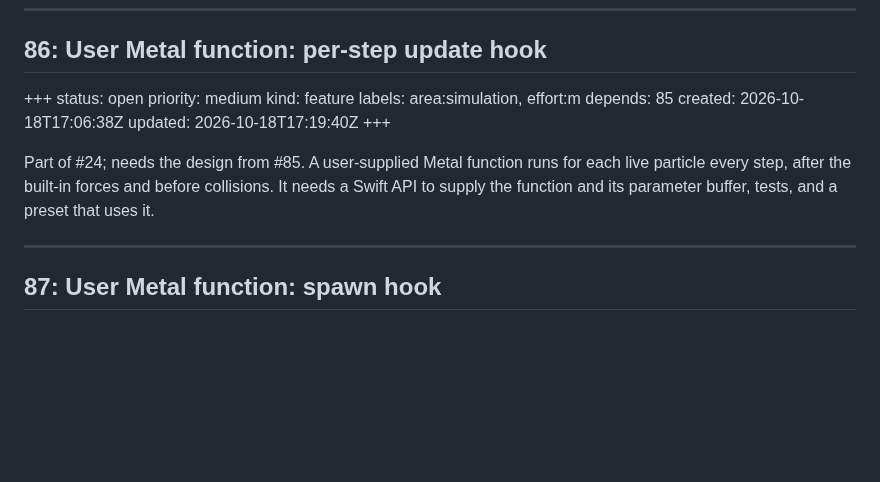
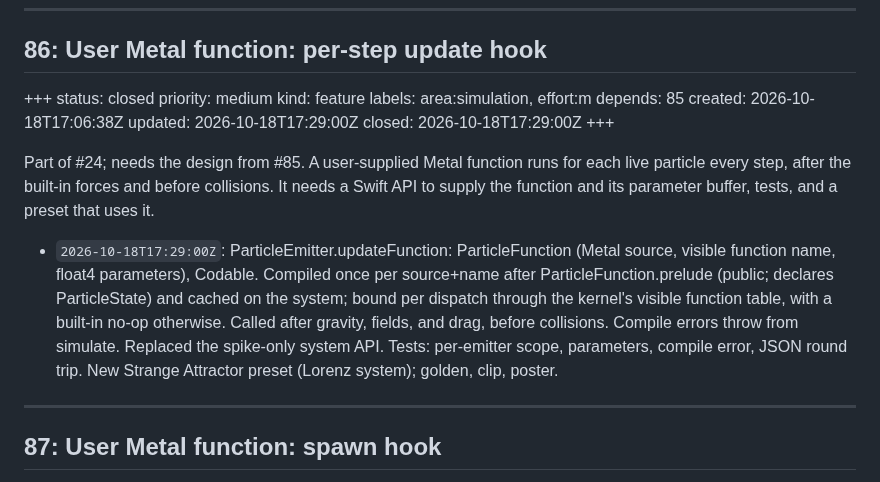
Before and after one commit to schwa/MetalSprocketsParticles, a Markdown page: ISSUES.md, the part around the change. Drawn GitHub-style; blank space fills up the shorter version.

```diff
--- a/ISSUES.md
+++ b/ISSUES.md
@@ -1712,16 +1712,19 @@ Follow-ups: #86 update hook: as prototyped, called after forces and before colli
 ## 86: User Metal function: per-step update hook
 
 +++
-status: open
+status: closed
 priority: medium
 kind: feature
 labels: area:simulation, effort:m
 depends: 85
 created: 2026-10-18T17:06:38Z
-updated: 2026-10-18T17:19:40Z
+updated: 2026-10-18T17:29:00Z
+closed: 2026-10-18T17:29:00Z
 +++
 
 Part of #24; needs the design from #85. A user-supplied Metal function runs for each live particle every step, after the built-in forces and before collisions. It needs a Swift API to supply the function and its parameter buffer, tests, and a preset that uses it.
+
+- `2026-10-18T17:29:00Z`: ParticleEmitter.updateFunction: ParticleFunction (Metal source, visible function name, float4 parameters), Codable. Compiled once per source+name after ParticleFunction.prelude (public; declares ParticleState) and cached on the system; bound per dispatch through the kernel's visible function table, with a built-in no-op otherwise. Called after gravity, fields, and drag, before collisions. Compile errors throw from simulate. Replaced the spike-only system API. Tests: per-emitter scope, parameters, compile error, JSON round trip. New Strange Attractor preset (Lorenz system); golden, clip, poster.
 
 ---
 
```
Also changed, not shown: Documentation/Demos/README.md (+7 -0 lines), README.md (+1 -1 lines), Documentation/Demos/posters/strange-attractor.jpg (added), 14 other files.
